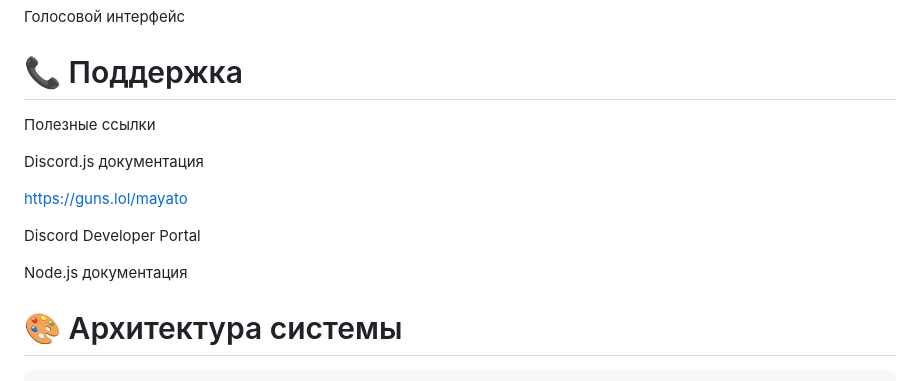
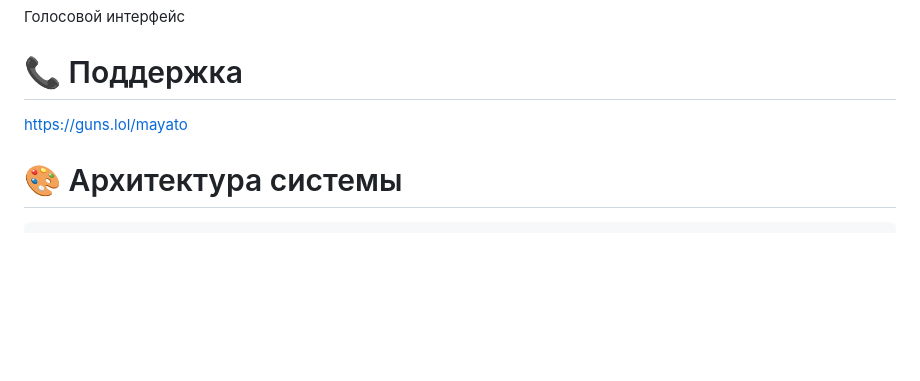
Before and after one commit to Mayato3km/Test-AI-without-keys, a Markdown page: README.md, the part around the change. Rendered like a GitHub page; blank space fills up the shorter version.

````diff
--- a/README.md
+++ b/README.md
@@ -299,15 +299,8 @@ CPU: Минимальные требования
 Голосовой интерфейс
 
 # 📞 Поддержка
-Полезные ссылки
-
-Discord.js документация
-
 https://guns.lol/mayato
 
-Discord Developer Portal
-
-Node.js документация
 
 # 🎨 Архитектура системы
 ```
````
